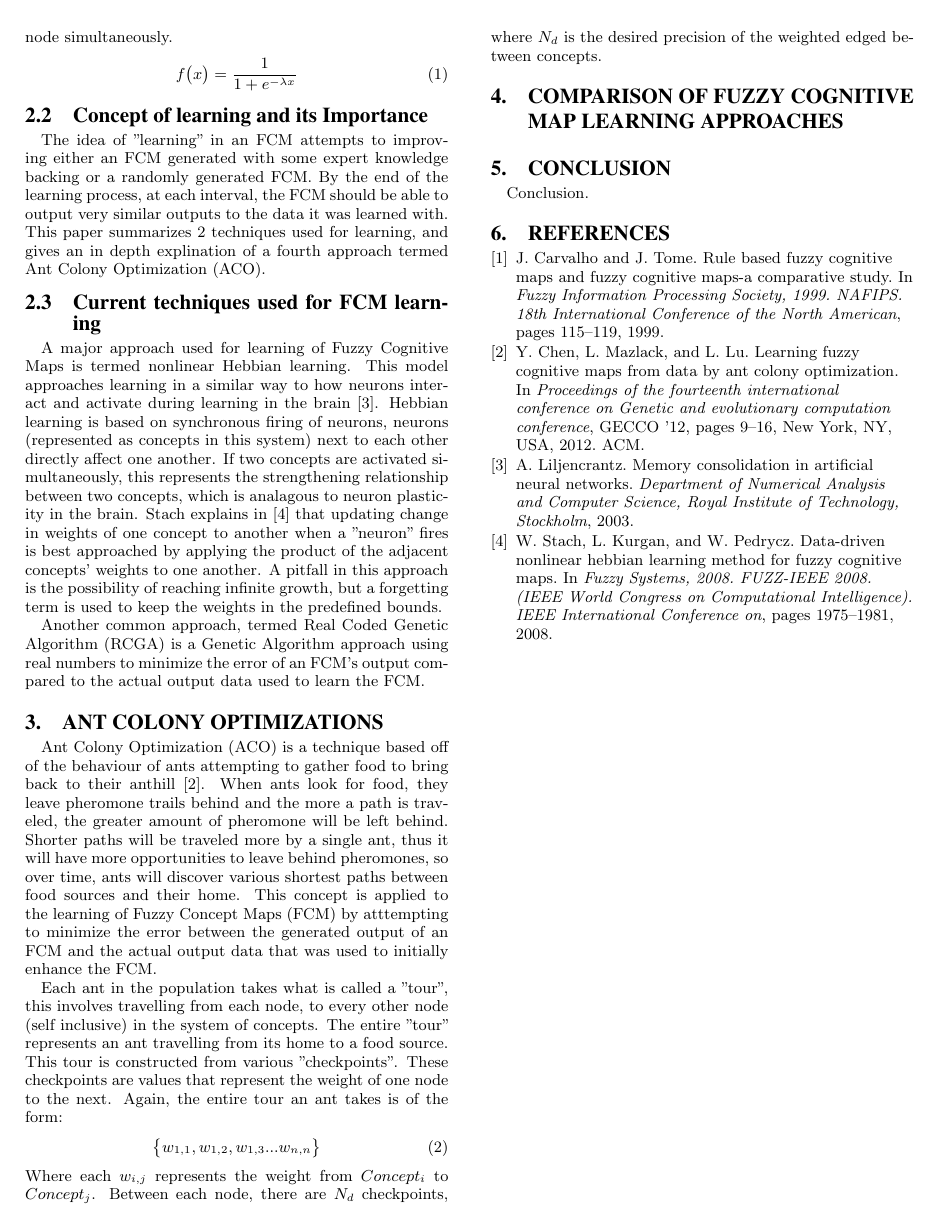
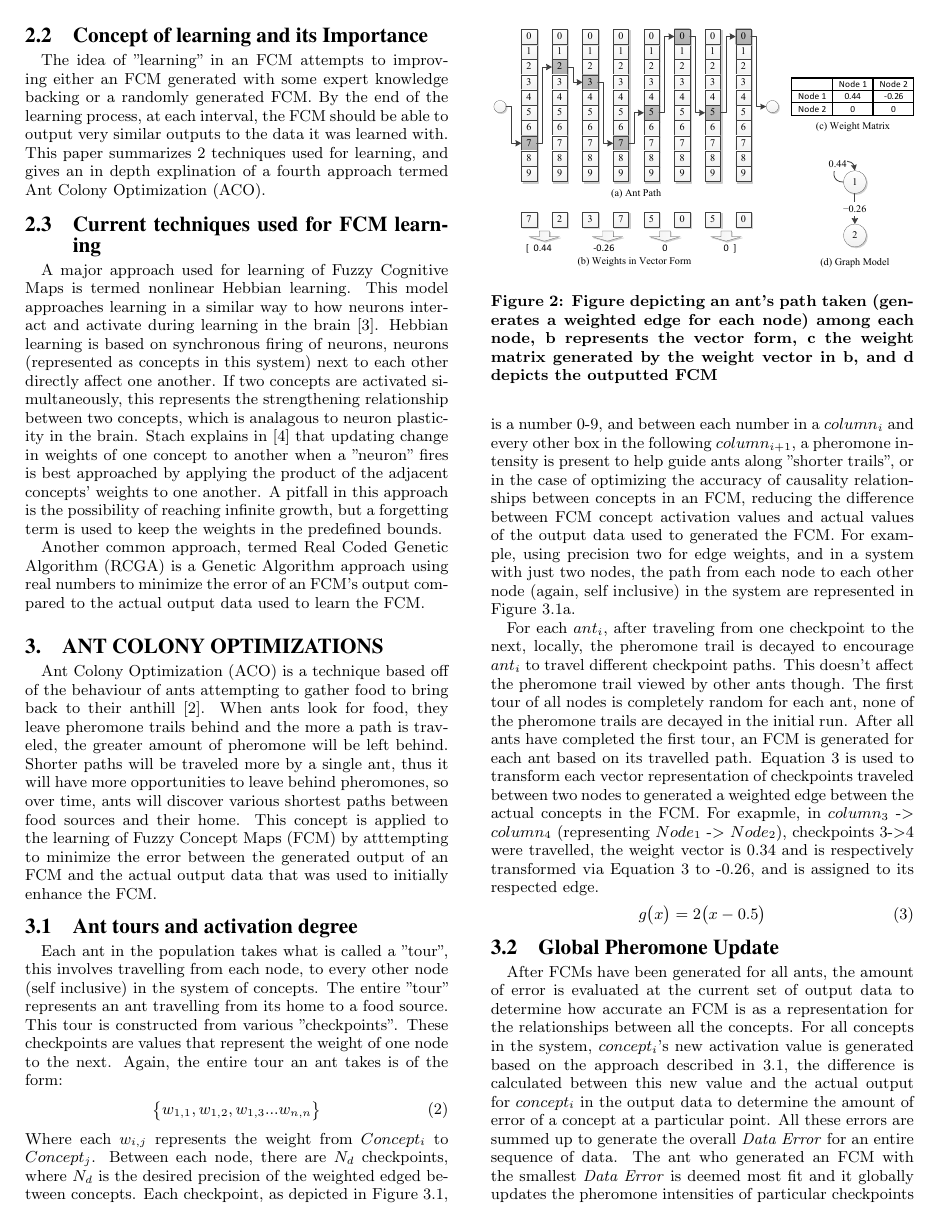
Before and after one commit to Riveascore/ECFinalPaper, a LaTeX document (LaTeX/FCM.tex): page 2 of 2 before the commit and page 2 of 3 after it. The pictures show the PDF file LaTeX/FCM.pdf that the author committed with the source.

Commit message:
Paper is finished, just going to make some quick spelling/grammar checks, recommit and turn it in <3 one more paper to finish for the semester and I graduategit statusgit status

```diff
--- a/LaTeX/FCM.tex
+++ b/LaTeX/FCM.tex
@@ -56,13 +56,28 @@ Another common approach, termed Real Coded Genetic Algorithm (RCGA) is a Genetic
 \section{Ant Colony Optimizations}
 \label{sec:aco}
 Ant Colony Optimization (ACO) is a technique based off of the behaviour of ants attempting to gather food to bring back to their anthill~\cite{main:2012}. When ants look for food, they leave pheromone trails behind and the more a path is traveled, the greater amount of pheromone will be left behind. Shorter paths will be traveled more by a single ant, thus it will have more opportunities to leave behind pheromones, so over time, ants will discover various shortest paths between food sources and their home. This concept is applied to the learning of Fuzzy Concept Maps (FCM) by atttempting to minimize the error between the generated output of an FCM and the actual output data that was used to initially enhance the FCM.
-
+\subsection{Ant tours and activation degree}
+\label{sec:activation}
 Each ant in the population takes what is called a "tour", this involves travelling from each node, to every other node (self inclusive) in the system of concepts. The entire "tour" represents an ant travelling from its home to a food source. This tour is constructed from various "checkpoints". These checkpoints are values that represent the weight of one node to the next. Again, the entire tour an ant takes is of the form:
 \begin{equation}
  \big\{w_{1,1}, w_{1,2}, w_{1,3} ... w_{n,n}\big\}
 \end{equation}
 Where each $w_{i,j}$ represents the weight from $Concept_i$ to $Concept_j$.
-Between each node, there are $N_d$ checkpoints, where $N_d$ is the desired precision of the weighted edged between concepts. Each checkpoint, as depicted in Figure~\ref{fig:antPath}, is a number 0-9, and between each number in a $column_i$ and every other box in the following $column_{i+1}$, a pheromone intensity is present to help guide ants along "shorter trails", or in the case of optimizing the accuracy of causality relationships between concepts in an FCM, reducing the difference between FCM concept activation values and actual values of the output data used to generated the FCM.
+Between each node, there are $N_d$ checkpoints, where $N_d$ is the desired precision of the weighted edged between concepts. Each checkpoint, as depicted in Figure~\ref{fig:antPath}, is a number 0-9, and between each number in a $column_i$ and every other box in the following $column_{i+1}$, a pheromone intensity is present to help guide ants along "shorter trails", or in the case of optimizing the accuracy of causality relationships between concepts in an FCM, reducing the difference between FCM concept activation values and actual values of the output data used to generated the FCM. For example, using precision two for edge weights, and in a system with just two nodes, the path from each node to each other node (again, self inclusive) in the system are represented in Figure~\ref{fig:antPath}a.
+
+\begin{figure}
+\label{fig:antPath}
+\includegraphics[scale=1]{images/antPath.pdf}
+\caption{Figure depicting an ant's path taken (generates a weighted edge for each node) among each node, b represents the vector form, c the weight matrix generated by the weight vector in b, and d depicts the outputted FCM}
+\end{figure}
+For each $ant_i$, after traveling from one checkpoint to the next, locally, the pheromone trail is decayed to encourage $ant_i$ to travel different checkpoint paths. This doesn't affect the pheromone trail viewed by other ants though. The first tour of all nodes is completely random for each ant, none of the pheromone trails are decayed in the initial run. After all ants have completed the first tour, an FCM is generated for each ant based on its travelled path. Equation~\ref{eq:pathToFCM} is used to transform each vector representation of checkpoints traveled between two nodes to generated a weighted edge between the actual concepts in the FCM. For exapmle,  in $column_3$ -> $column_4$ (representing $Node_1$ -> $Node_2$), checkpoints 3->4 were travelled, the weight vector is 0.34 and is respectively transformed via Equation~\ref{eq:pathToFCM} to -0.26,  and is assigned to its respected edge.
+\begin{equation}
+\label{eq:pathToFCM}
+g\big(x\big) = 2 \big(x-0.5\big)
+\end{equation}
+\subsection{Global Pheromone Update}
+\label{sec:global}
+After FCMs have been generated for all ants, the amount of error is evaluated at the current set of output data to determine how accurate an FCM is as a representation for the relationships between all the concepts. For all concepts in the system, $concept_i$'s new activation value is generated based on the approach described in~\ref{sec:activation}, the difference is calculated between this new value and the actual output for $concept_i$ in the output data to determine the amount of error of a concept at a particular point. All these errors are summed up to generate the overall \textit{Data Error} for an entire sequence of data. The ant who generated an FCM with the smallest \textit{Data Error} is deemed most fit and it globally updates the pheromone intensities of particular checkpoints for \textbf{all} ants in the population based on the path that \textit{it} took. This process is continued for a specifed number of iterations and at the end, a more optimal solution will have been discovered~\cite{main:2012}.
 
 \section{Comparison of Fuzzy Cognitive Map Learning Approaches}
 \label{sec:comparison}
```
Also changed, not shown: LaTeX/FCM.pdf, LaTeX/FCM.tex (10 more changed lines), 3 other files.
